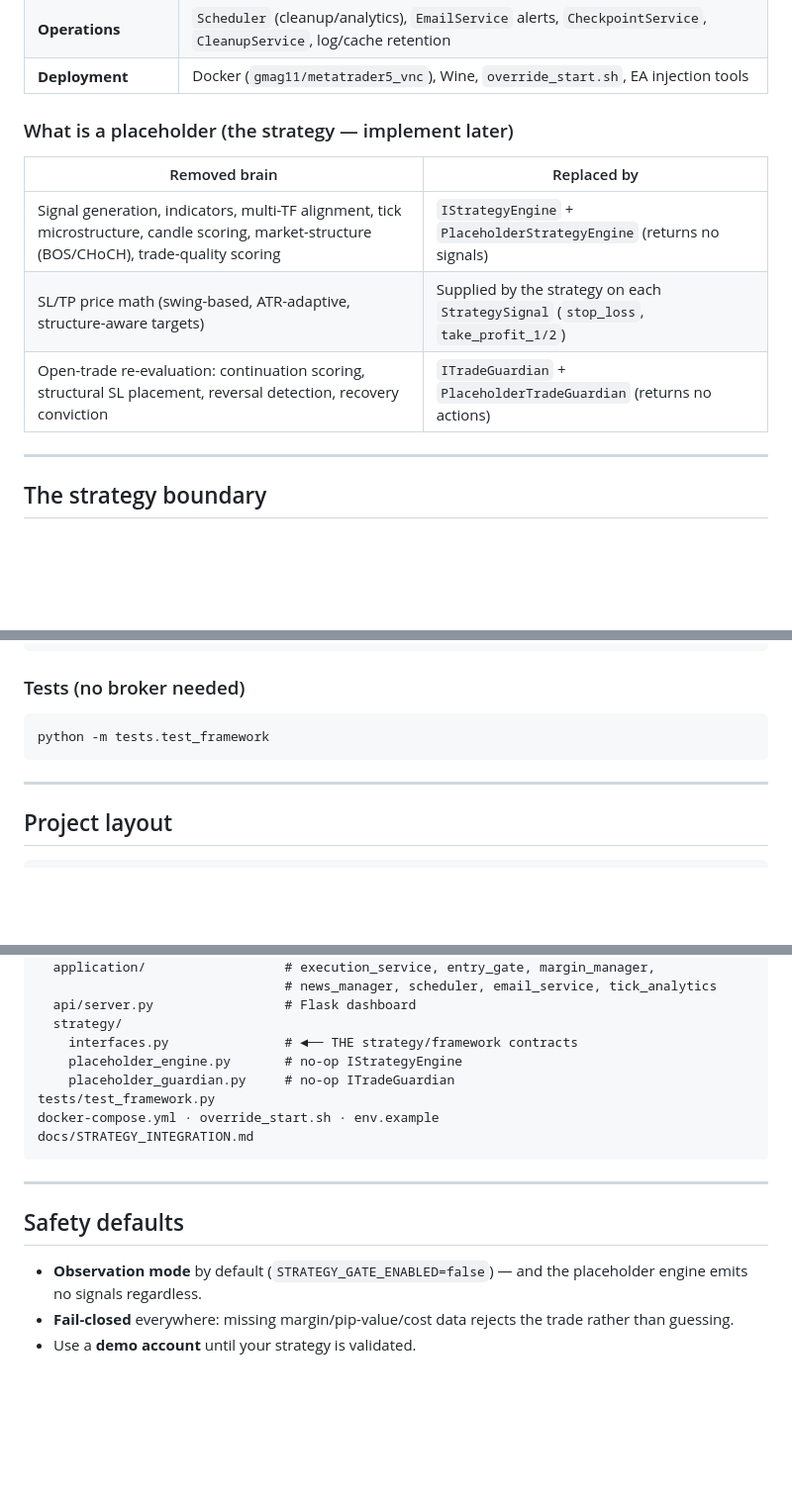
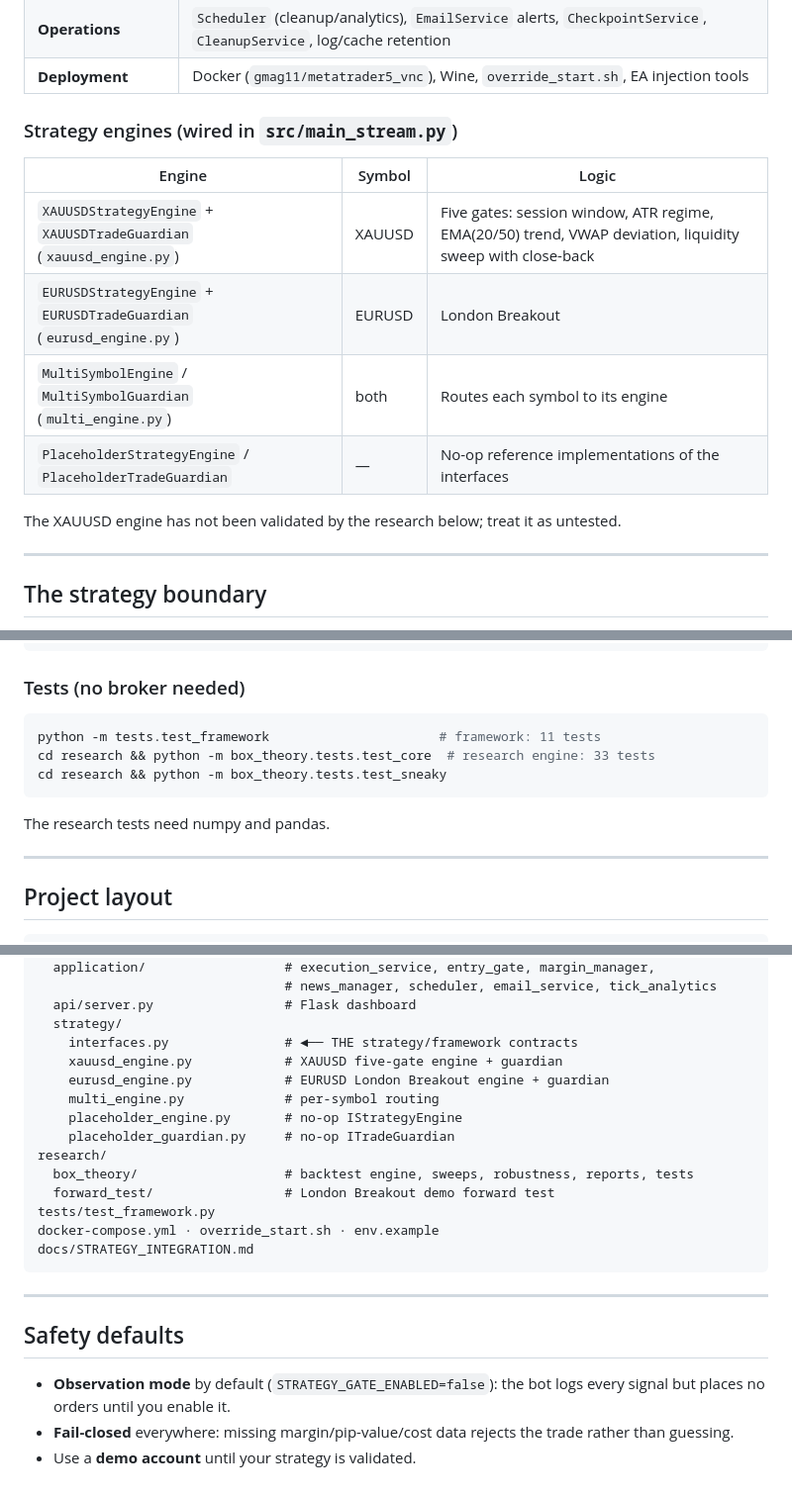
Before and after one commit to Josewathome/XAUUSD-tradding-bot, a Markdown page: README.md, 3 parts joined by grey strips. Shown at 99% size. GitHub-like rendering; blank space fills up the shorter version.

````diff
--- a/README.md
+++ b/README.md
@@ -87,13 +86,17 @@ only on abstract contracts at the strategy boundary.
 | **Operations** | `Scheduler` (cleanup/analytics), `EmailService` alerts, `CheckpointService`, `CleanupService`, log/cache retention |
 | **Deployment** | Docker (`gmag11/metatrader5_vnc`), Wine, `override_start.sh`, EA injection tools |
 
-### What is a placeholder (the strategy — implement later)
+### Strategy engines (wired in `src/main_stream.py`)
 
-| Removed brain | Replaced by |
-|---------------|-------------|
-| Signal generation, indicators, multi-TF alignment, tick microstructure, candle scoring, market-structure (BOS/CHoCH), trade-quality scoring | `IStrategyEngine` + `PlaceholderStrategyEngine` (returns no signals) |
-| SL/TP price math (swing-based, ATR-adaptive, structure-aware targets) | Supplied by the strategy on each `StrategySignal` (`stop_loss`, `take_profit_1/2`) |
-| Open-trade re-evaluation: continuation scoring, structural SL placement, reversal detection, recovery conviction | `ITradeGuardian` + `PlaceholderTradeGuardian` (returns no actions) |
+| Engine | Symbol | Logic |
+|--------|--------|-------|
+| `XAUUSDStrategyEngine` + `XAUUSDTradeGuardian` (`xauusd_engine.py`) | XAUUSD | Five gates: session window, ATR regime, EMA(20/50) trend, VWAP deviation, liquidity sweep with close-back |
+| `EURUSDStrategyEngine` + `EURUSDTradeGuardian` (`eurusd_engine.py`) | EURUSD | London Breakout |
+| `MultiSymbolEngine` / `MultiSymbolGuardian` (`multi_engine.py`) | both | Routes each symbol to its engine |
+| `PlaceholderStrategyEngine` / `PlaceholderTradeGuardian` | — | No-op reference implementations of the interfaces |
+
+The XAUUSD engine has not been validated by the research below; treat it as
+untested.
 
 ---
 
@@ -158,8 +182,12 @@ python -m src.main_stream
 ### Tests (no broker needed)
 
 ```bash
-python -m tests.test_framework
+python -m tests.test_framework                      # framework: 11 tests
+cd research && python -m box_theory.tests.test_core  # research engine: 33 tests
+cd research && python -m box_theory.tests.test_sneaky
 ```
+
+The research tests need numpy and pandas.
 
 ---
 
@@ -179,8 +207,14 @@ src/
   api/server.py                 # Flask dashboard
   strategy/
     interfaces.py               # ◄── THE strategy/framework contracts
+    xauusd_engine.py            # XAUUSD five-gate engine + guardian
+    eurusd_engine.py            # EURUSD London Breakout engine + guardian
+    multi_engine.py             # per-symbol routing
     placeholder_engine.py       # no-op IStrategyEngine
     placeholder_guardian.py     # no-op ITradeGuardian
+research/
+  box_theory/                   # backtest engine, sweeps, robustness, reports, tests
+  forward_test/                 # London Breakout demo forward test
 tests/test_framework.py
 docker-compose.yml · override_start.sh · env.example
 docs/STRATEGY_INTEGRATION.md
@@ -190,8 +224,8 @@ docs/STRATEGY_INTEGRATION.md
 
 ## Safety defaults
 
-- **Observation mode** by default (`STRATEGY_GATE_ENABLED=false`) — and the
-  placeholder engine emits no signals regardless.
+- **Observation mode** by default (`STRATEGY_GATE_ENABLED=false`): the bot
+  logs every signal but places no orders until you enable it.
 - **Fail-closed** everywhere: missing margin/pip-value/cost data rejects the
   trade rather than guessing.
 - Use a **demo account** until your strategy is validated.
````
Also changed, not shown: other parts of README.md (+40 -20 lines).
